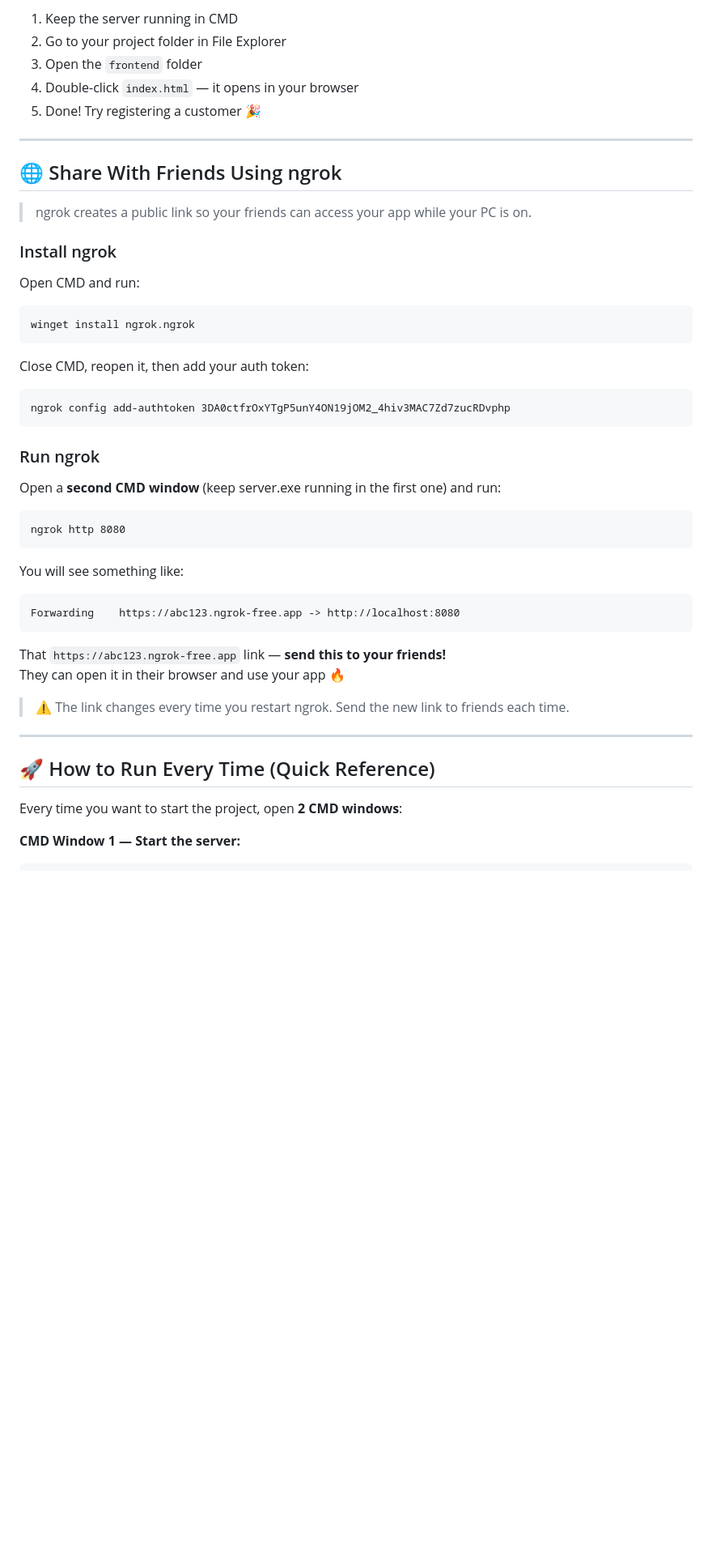
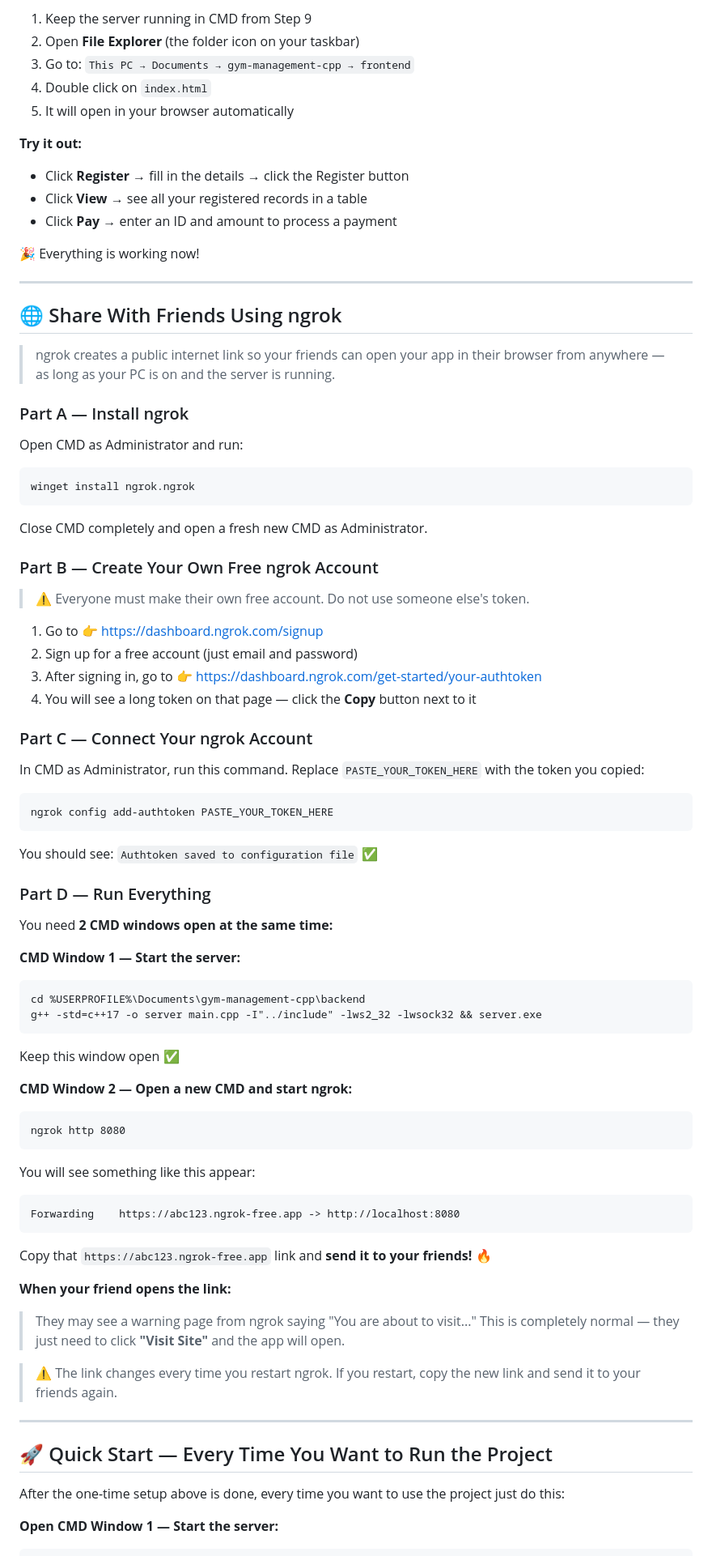
Before and after one commit to Akaza41/gym-management-cpp, a Markdown page: README.md, the part around one of its changes. Shown at 81% size. Drawn GitHub-style; blank space fills up the shorter version.

Commit message:
Final complete README with full setup guide

````diff
--- a/README.md
+++ b/README.md
@@ -208,50 +294,85 @@ You should see:
 
-1. Keep the server running in CMD
-2. Go to your project folder in File Explorer
-3. Open the `frontend` folder
-4. Double-click `index.html` — it opens in your browser
-5. Done! Try registering a customer 🎉
+1. Keep the server running in CMD from Step 9
+2. Open **File Explorer** (the folder icon on your taskbar)
+3. Go to: `This PC → Documents → gym-management-cpp → frontend`
+4. Double click on `index.html`
+5. It will open in your browser automatically
+
+**Try it out:**
+- Click **Register** → fill in the details → click the Register button
+- Click **View** → see all your registered records in a table
+- Click **Pay** → enter an ID and amount to process a payment
+
+🎉 Everything is working now!
 
 ---
 
 ## 🌐 Share With Friends Using ngrok
 
-> ngrok creates a public link so your friends can access your app while your PC is on.
+> ngrok creates a public internet link so your friends can open your app
+> in their browser from anywhere — as long as your PC is on and the server is running.
 
-### Install ngrok
+### Part A — Install ngrok
 
-Open CMD and run:
+Open CMD as Administrator and run:
 ```cmd
 winget install ngrok.ngrok
 ```
+Close CMD completely and open a fresh new CMD as Administrator.
 
-Close CMD, reopen it, then add your auth token:
+### Part B — Create Your Own Free ngrok Account
+
+> ⚠️ Everyone must make their own free account. Do not use someone else's token.
+
+1. Go to 👉 https://dashboard.ngrok.com/signup
+2. Sign up for a free account (just email and password)
+3. After signing in, go to 👉 https://dashboard.ngrok.com/get-started/your-authtoken
+4. You will see a long token on that page — click the **Copy** button next to it
+
+### Part C — Connect Your ngrok Account
+
+In CMD as Administrator, run this command.
+Replace `PASTE_YOUR_TOKEN_HERE` with the token you copied:
 ```cmd
-ngrok config add-authtoken 3DA0ctfrOxYTgP5unY4ON19jOM2_4hiv3MAC7Zd7zucRDvphp
+ngrok config add-authtoken PASTE_YOUR_TOKEN_HERE
 ```
+You should see: `Authtoken saved to configuration file` ✅
 
-### Run ngrok
+### Part D — Run Everything
 
-Open a **second CMD window** (keep server.exe running in the first one) and run:
+You need **2 CMD windows open at the same time:**
+
+**CMD Window 1 — Start the server:**
+```cmd
+cd %USERPROFILE%\Documents\gym-management-cpp\backend
+g++ -std=c++17 -o server main.cpp -I"../include" -lws2_32 -lwsock32 && server.exe
+```
+Keep this window open ✅
+
+**CMD Window 2 — Open a new CMD and start ngrok:**
 ```cmd
 ngrok http 8080
 ```
 
-You will see something like:
+You will see something like this appear:
 ```
 Forwarding    https://abc123.ngrok-free.app -> http://localhost:8080
 ```
 
-That `https://abc123.ngrok-free.app` link — **send this to your friends!**
-They can open it in their browser and use your app 🔥
+Copy that `https://abc123.ngrok-free.app` link and **send it to your friends!** 🔥
 
-> ⚠️ The link changes every time you restart ngrok. Send the new link to friends each time.
+**When your friend opens the link:**
+> They may see a warning page from ngrok saying "You are about to visit..."
+> This is completely normal — they just need to click **"Visit Site"** and the app will open.
+
+> ⚠️ The link changes every time you restart ngrok.
+> If you restart, copy the new link and send it to your friends again.
 
 ---
 
-## 🚀 How to Run Every Time (Quick Reference)
+## 🚀 Quick Start — Every Time You Want to Run the Project
 
-Every time you want to start the project, open **2 CMD windows**:
+After the one-time setup above is done, every time you want to use the project just do this:
 
-**CMD Window 1 — Start the server:**
+**Open CMD Window 1 — Start the server:**
 ```cmd
````
Also changed, not shown: other parts of README.md (+169 -61 lines).
